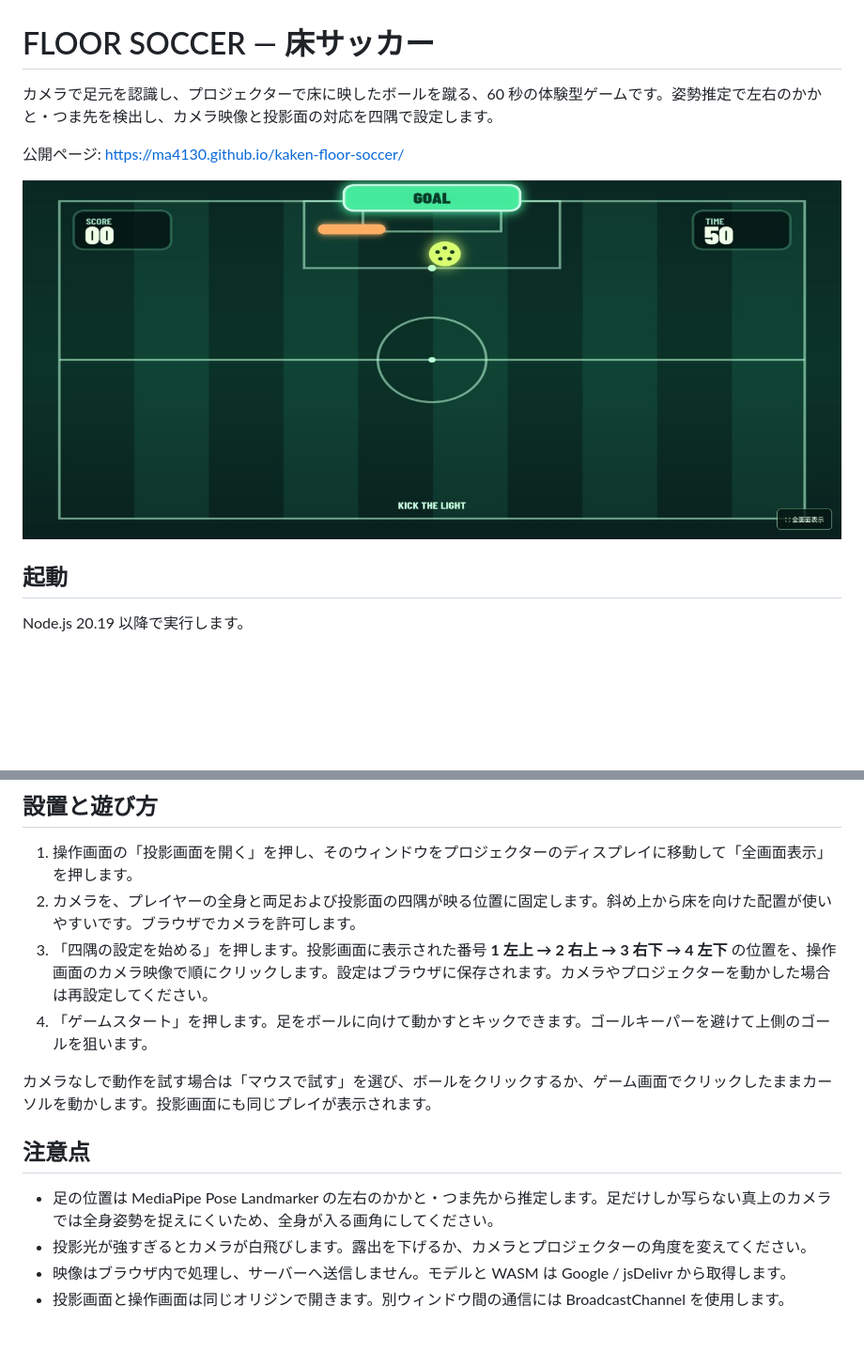
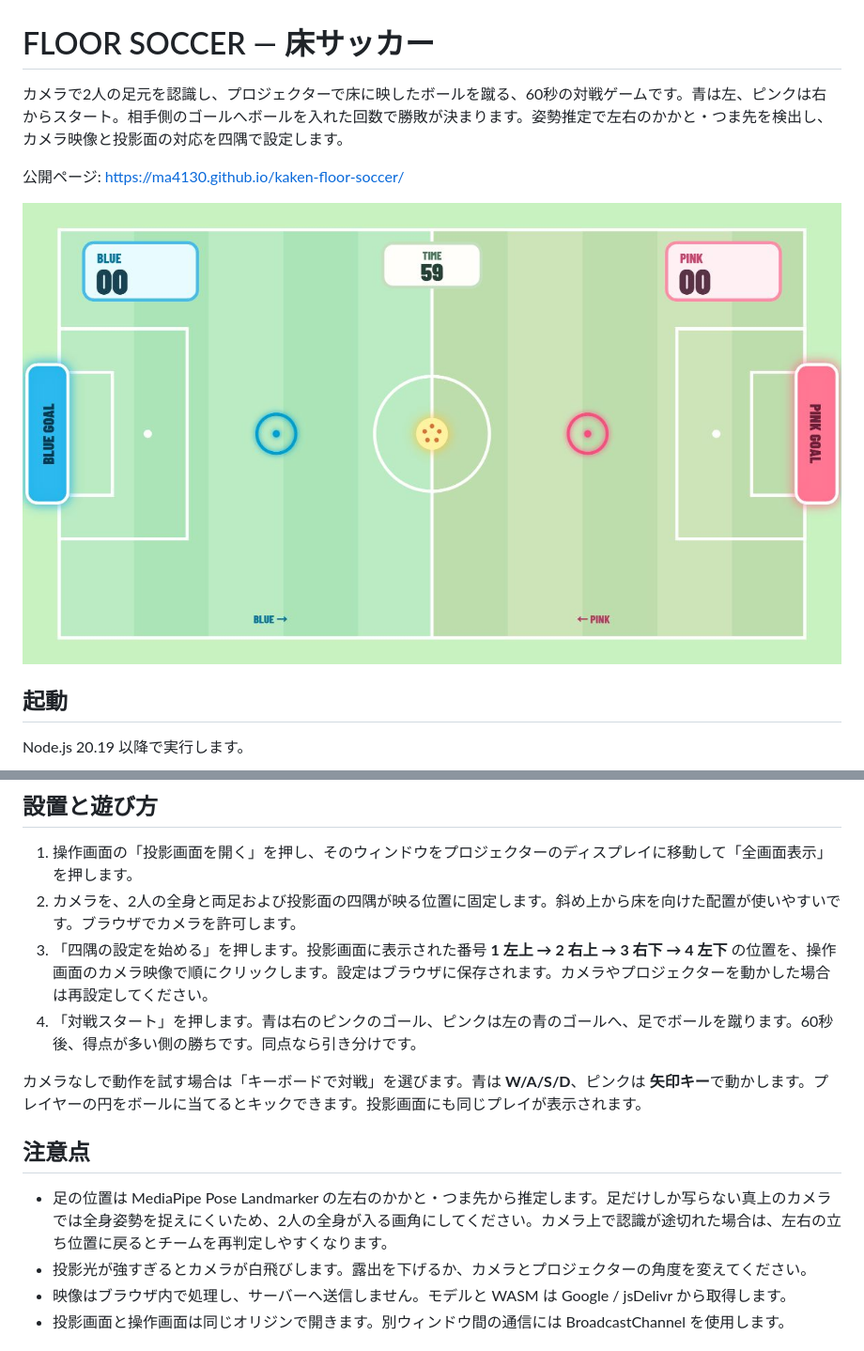
Before and after one commit to ma4130/kaken-floor-soccer, a Markdown page: README.md, 2 parts joined by grey strips. Shown at 94% size. Rendered like a GitHub page; pictures changed too: docs/projector-preview.png; blank space fills up the shorter version.

```diff
--- a/README.md
+++ b/README.md
@@ -1,6 +1,6 @@
 # FLOOR SOCCER — 床サッカー
 
-カメラで足元を認識し、プロジェクターで床に映したボールを蹴る、60 秒の体験型ゲームです。姿勢推定で左右のかかと・つま先を検出し、カメラ映像と投影面の対応を四隅で設定します。
+カメラで2人の足元を認識し、プロジェクターで床に映したボールを蹴る、60秒の対戦ゲームです。青は左、ピンクは右からスタート。相手側のゴールへボールを入れた回数で勝敗が決まります。姿勢推定で左右のかかと・つま先を検出し、カメラ映像と投影面の対応を四隅で設定します。
 
 公開ページ: <https://ma4130.github.io/kaken-floor-soccer/>
 
@@ -20,15 +20,15 @@ npm run dev
 ## 設置と遊び方
 
 1. 操作画面の「投影画面を開く」を押し、そのウィンドウをプロジェクターのディスプレイに移動して「全画面表示」を押します。
-2. カメラを、プレイヤーの全身と両足および投影面の四隅が映る位置に固定します。斜め上から床を向けた配置が使いやすいです。ブラウザでカメラを許可します。
+2. カメラを、2人の全身と両足および投影面の四隅が映る位置に固定します。斜め上から床を向けた配置が使いやすいです。ブラウザでカメラを許可します。
 3. 「四隅の設定を始める」を押します。投影画面に表示された番号 **1 左上 → 2 右上 → 3 右下 → 4 左下** の位置を、操作画面のカメラ映像で順にクリックします。設定はブラウザに保存されます。カメラやプロジェクターを動かした場合は再設定してください。
-4. 「ゲームスタート」を押します。足をボールに向けて動かすとキックできます。ゴールキーパーを避けて上側のゴールを狙います。
+4. 「対戦スタート」を押します。青は右のピンクのゴール、ピンクは左の青のゴールへ、足でボールを蹴ります。60秒後、得点が多い側の勝ちです。同点なら引き分けです。
 
-カメラなしで動作を試す場合は「マウスで試す」を選び、ボールをクリックするか、ゲーム画面でクリックしたままカーソルを動かします。投影画面にも同じプレイが表示されます。
+カメラなしで動作を試す場合は「キーボードで対戦」を選びます。青は **W/A/S/D**、ピンクは **矢印キー**で動かします。プレイヤーの円をボールに当てるとキックできます。投影画面にも同じプレイが表示されます。
 
 ## 注意点
 
-- 足の位置は MediaPipe Pose Landmarker の左右のかかと・つま先から推定します。足だけしか写らない真上のカメラでは全身姿勢を捉えにくいため、全身が入る画角にしてください。
+- 足の位置は MediaPipe Pose Landmarker の左右のかかと・つま先から推定します。足だけしか写らない真上のカメラでは全身姿勢を捉えにくいため、2人の全身が入る画角にしてください。カメラ上で認識が途切れた場合は、左右の立ち位置に戻るとチームを再判定しやすくなります。
 - 投影光が強すぎるとカメラが白飛びします。露出を下げるか、カメラとプロジェクターの角度を変えてください。
 - 映像はブラウザ内で処理し、サーバーへ送信しません。モデルと WASM は Google / jsDelivr から取得します。
 - 投影画面と操作画面は同じオリジンで開きます。別ウィンドウ間の通信には BroadcastChannel を使用します。
```
Also changed, not shown: 5 other files.
